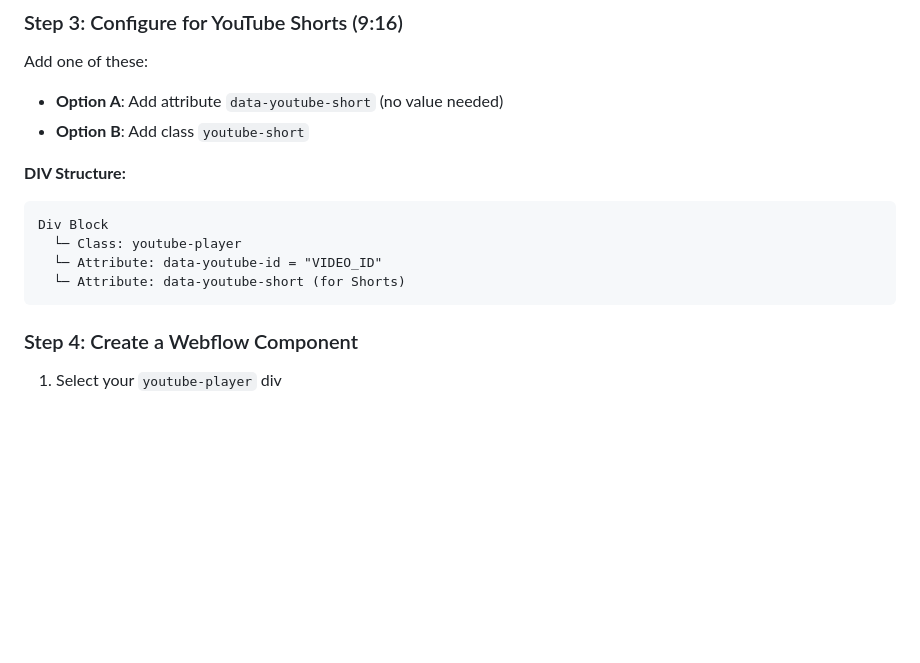
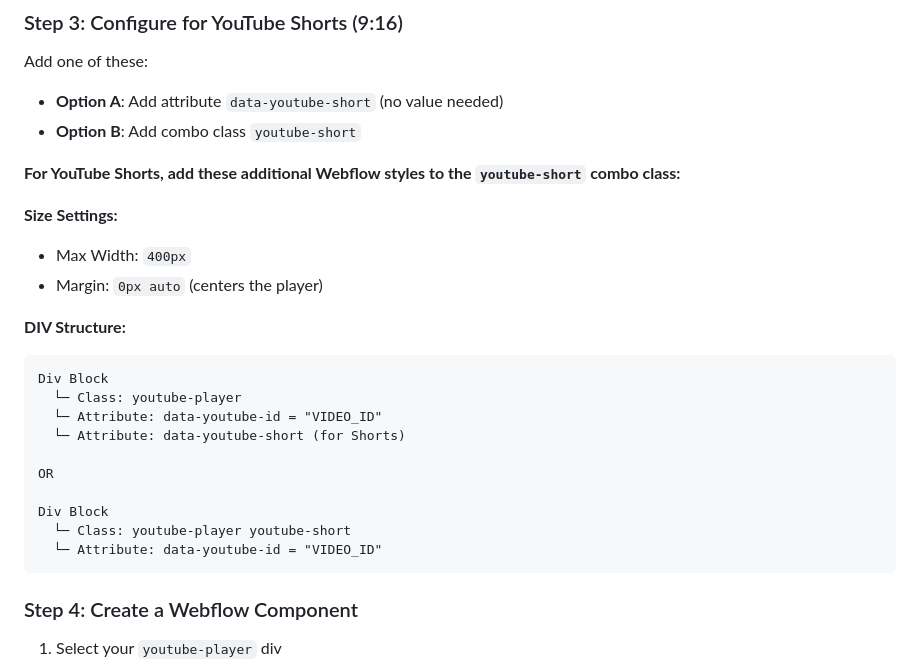
Before and after one commit to royeyal/cbwigs, a Markdown page: YOUTUBE_PLAYER_DOCUMENTATION.md, the part around one of its changes. Rendered like a GitHub page; blank space fills up the shorter version.

````diff
--- a/YOUTUBE_PLAYER_DOCUMENTATION.md
+++ b/YOUTUBE_PLAYER_DOCUMENTATION.md
@@ -88,7 +118,13 @@ Div Block
 
 Add one of these:
 - **Option A**: Add attribute `data-youtube-short` (no value needed)
-- **Option B**: Add class `youtube-short`
+- **Option B**: Add combo class `youtube-short`
+
+**For YouTube Shorts, add these additional Webflow styles to the `youtube-short` combo class:**
+
+**Size Settings:**
+- Max Width: `400px`
+- Margin: `0px auto` (centers the player)
 
 **DIV Structure:**
 ```
@@ -96,6 +132,12 @@ Div Block
   └─ Class: youtube-player
   └─ Attribute: data-youtube-id = "VIDEO_ID"
   └─ Attribute: data-youtube-short (for Shorts)
+
+OR
+
+Div Block
+  └─ Class: youtube-player youtube-short
+  └─ Attribute: data-youtube-id = "VIDEO_ID"
 ```
 
 ### Step 4: Create a Webflow Component
````
Also changed, not shown: other parts of YOUTUBE_PLAYER_DOCUMENTATION.md (+83 -16 lines), WEBFLOW_CLASS_SETUP_GUIDE.md (added, +285 -0 lines).
